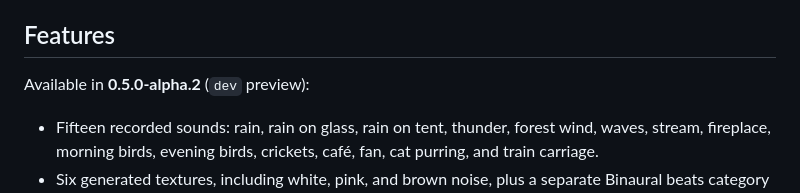
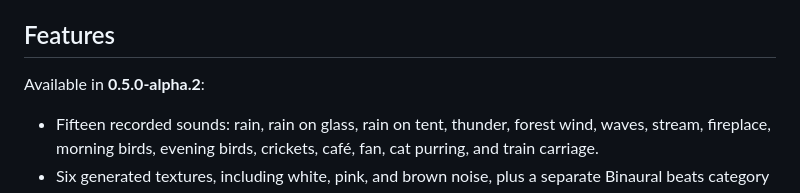
Before and after one commit to Vibeshibe/openambience, a Markdown page: README.md, the part around the change. GitHub-like rendering.

Commit message:
docs: prepare 0.5.0-alpha.2 release

```diff
--- a/README.md
+++ b/README.md
@@ -60,7 +60,7 @@ An alternative is `python3 -m http.server 8080 --bind 127.0.0.1` from this direc
 
 ## Features
 
-Available in **0.5.0-alpha.2** (`dev` preview):
+Available in **0.5.0-alpha.2**:
 
 - Fifteen recorded sounds: rain, rain on glass, rain on tent, thunder, forest wind, waves, stream, fireplace, morning birds, evening birds, crickets, café, fan, cat purring, and train carriage.
 - Six generated textures, including white, pink, and brown noise, plus a separate Binaural beats category with 2 Hz, 6 Hz, and 10 Hz preset cards. Use stereo headphones for the separate left/right tones. Earlier saved mixes preserve their beat frequencies and levels. Birdsong is now labelled Morning birds.
```
Also changed, not shown: CHANGELOG.md (+1 -1 lines).
